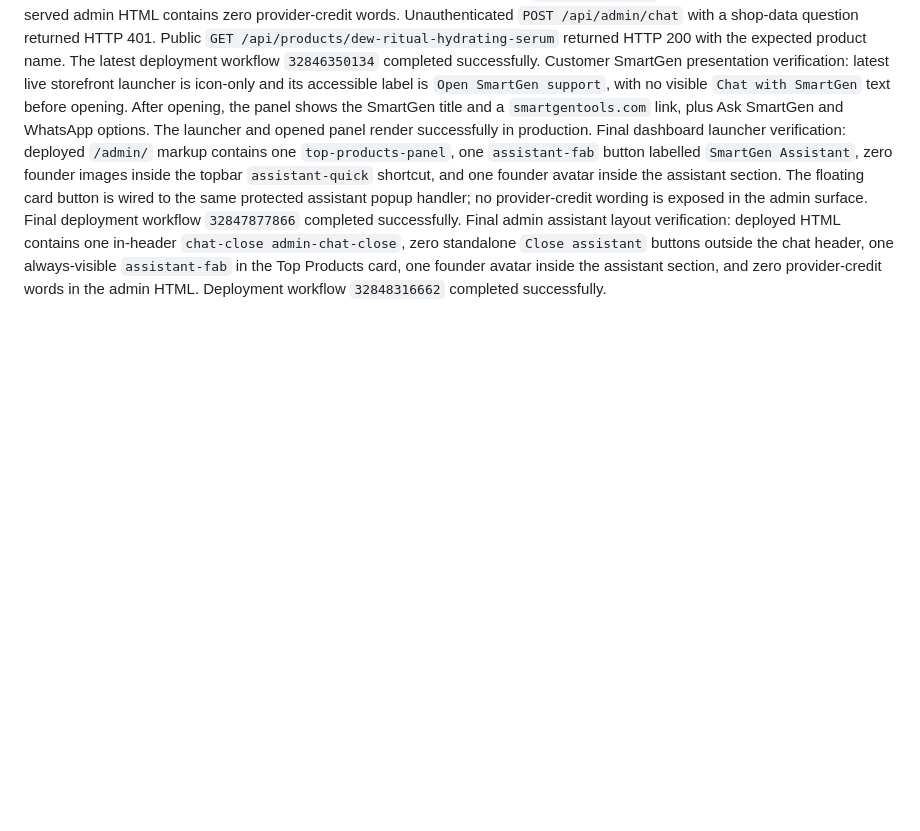
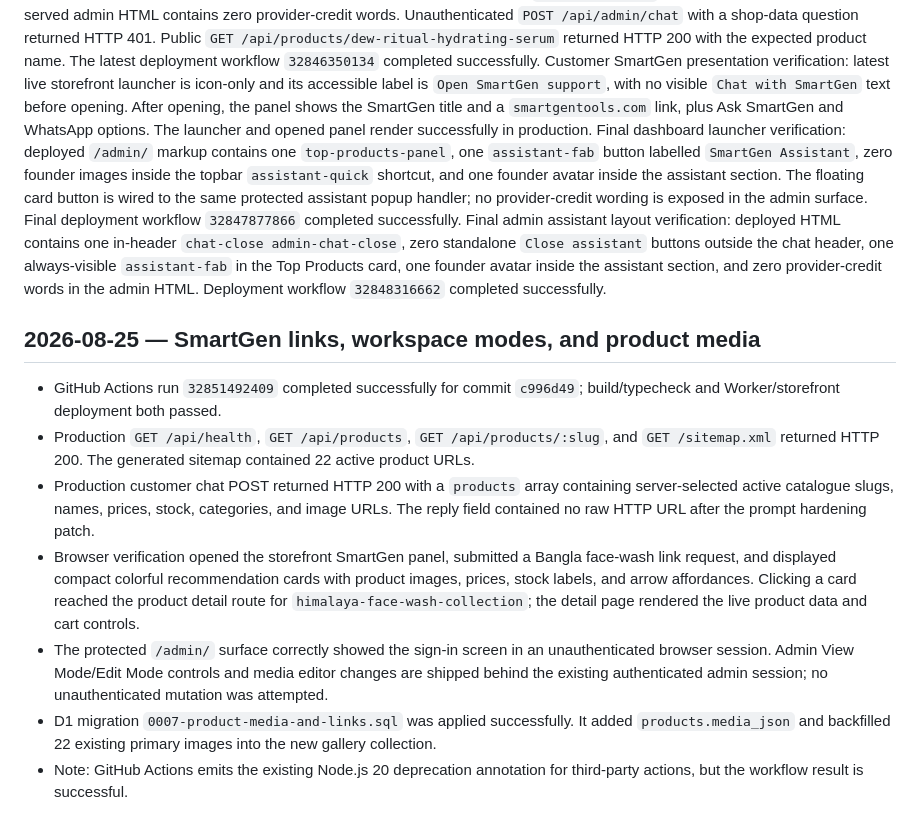
Before and after one commit to bayzed123/rinovabd.com, a Markdown page: live-browser-verification.md, the part around the change. GitHub-like rendering; blank space fills up the shorter version.

Commit message:
Record product links media and workspace verification

```diff
--- a/live-browser-verification.md
+++ b/live-browser-verification.md
@@ -18,3 +18,13 @@ Admin assistant live-data fix verification: latest deployed admin HTML contains
 Customer SmartGen presentation verification: latest live storefront launcher is icon-only and its accessible label is `Open SmartGen support`, with no visible `Chat with SmartGen` text before opening. After opening, the panel shows the SmartGen title and a `smartgentools.com` link, plus Ask SmartGen and WhatsApp options. The launcher and opened panel render successfully in production.
 Final dashboard launcher verification: deployed `/admin/` markup contains one `top-products-panel`, one `assistant-fab` button labelled `SmartGen Assistant`, zero founder images inside the topbar `assistant-quick` shortcut, and one founder avatar inside the assistant section. The floating card button is wired to the same protected assistant popup handler; no provider-credit wording is exposed in the admin surface. Final deployment workflow `32847877866` completed successfully.
 Final admin assistant layout verification: deployed HTML contains one in-header `chat-close admin-chat-close`, zero standalone `Close assistant` buttons outside the chat header, one always-visible `assistant-fab` in the Top Products card, one founder avatar inside the assistant section, and zero provider-credit words in the admin HTML. Deployment workflow `32848316662` completed successfully.
+
+## 2026-08-25 — SmartGen links, workspace modes, and product media
+
+- GitHub Actions run `32851492409` completed successfully for commit `c996d49`; build/typecheck and Worker/storefront deployment both passed.
+- Production `GET /api/health`, `GET /api/products`, `GET /api/products/:slug`, and `GET /sitemap.xml` returned HTTP 200. The generated sitemap contained 22 active product URLs.
+- Production customer chat POST returned HTTP 200 with a `products` array containing server-selected active catalogue slugs, names, prices, stock, categories, and image URLs. The reply field contained no raw HTTP URL after the prompt hardening patch.
+- Browser verification opened the storefront SmartGen panel, submitted a Bangla face-wash link request, and displayed compact colorful recommendation cards with product images, prices, stock labels, and arrow affordances. Clicking a card reached the product detail route for `himalaya-face-wash-collection`; the detail page rendered the live product data and cart controls.
+- The protected `/admin/` surface correctly showed the sign-in screen in an unauthenticated browser session. Admin View Mode/Edit Mode controls and media editor changes are shipped behind the existing authenticated admin session; no unauthenticated mutation was attempted.
+- D1 migration `0007-product-media-and-links.sql` was applied successfully. It added `products.media_json` and backfilled 22 existing primary images into the new gallery collection.
+- Note: GitHub Actions emits the existing Node.js 20 deprecation annotation for third-party actions, but the workflow result is successful.
```
